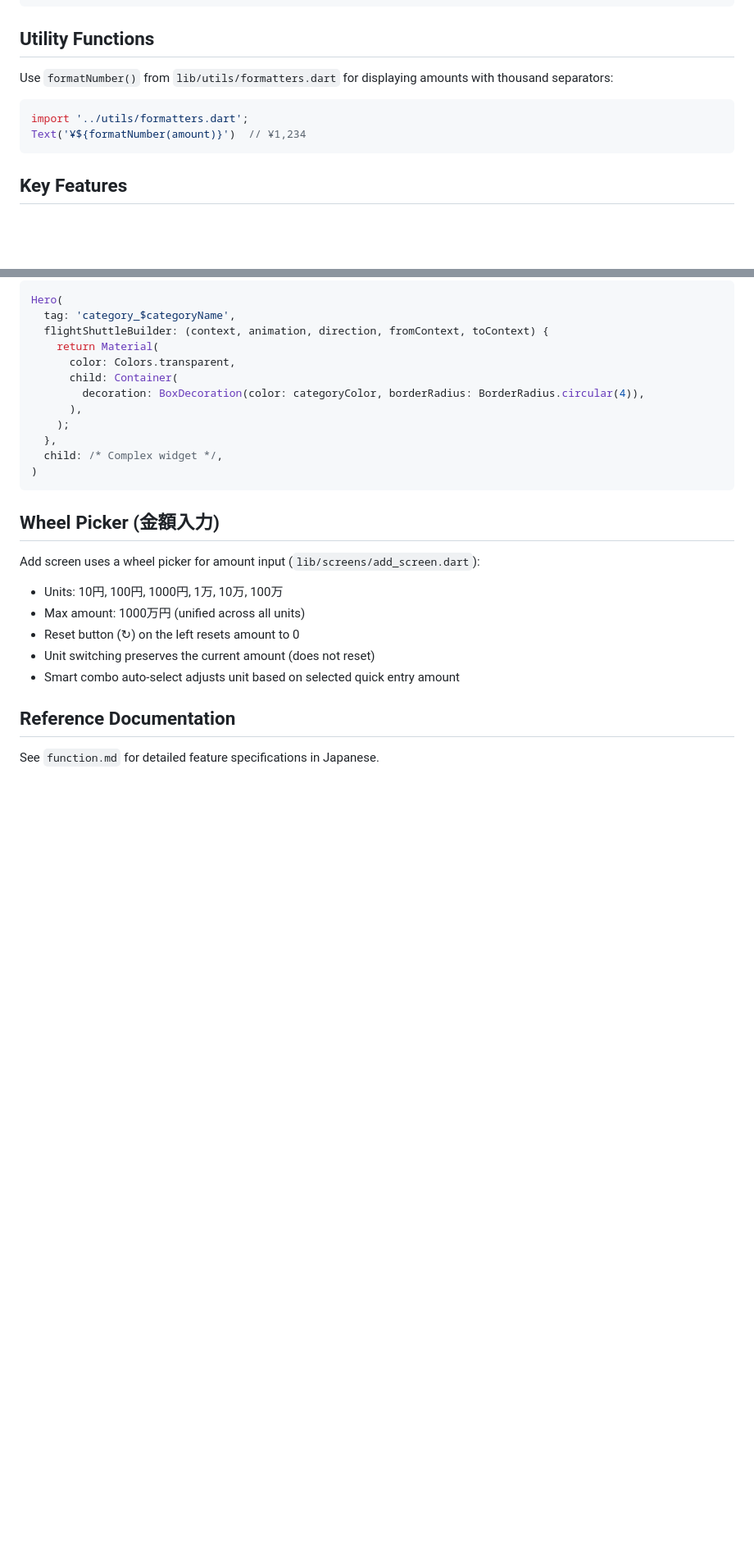
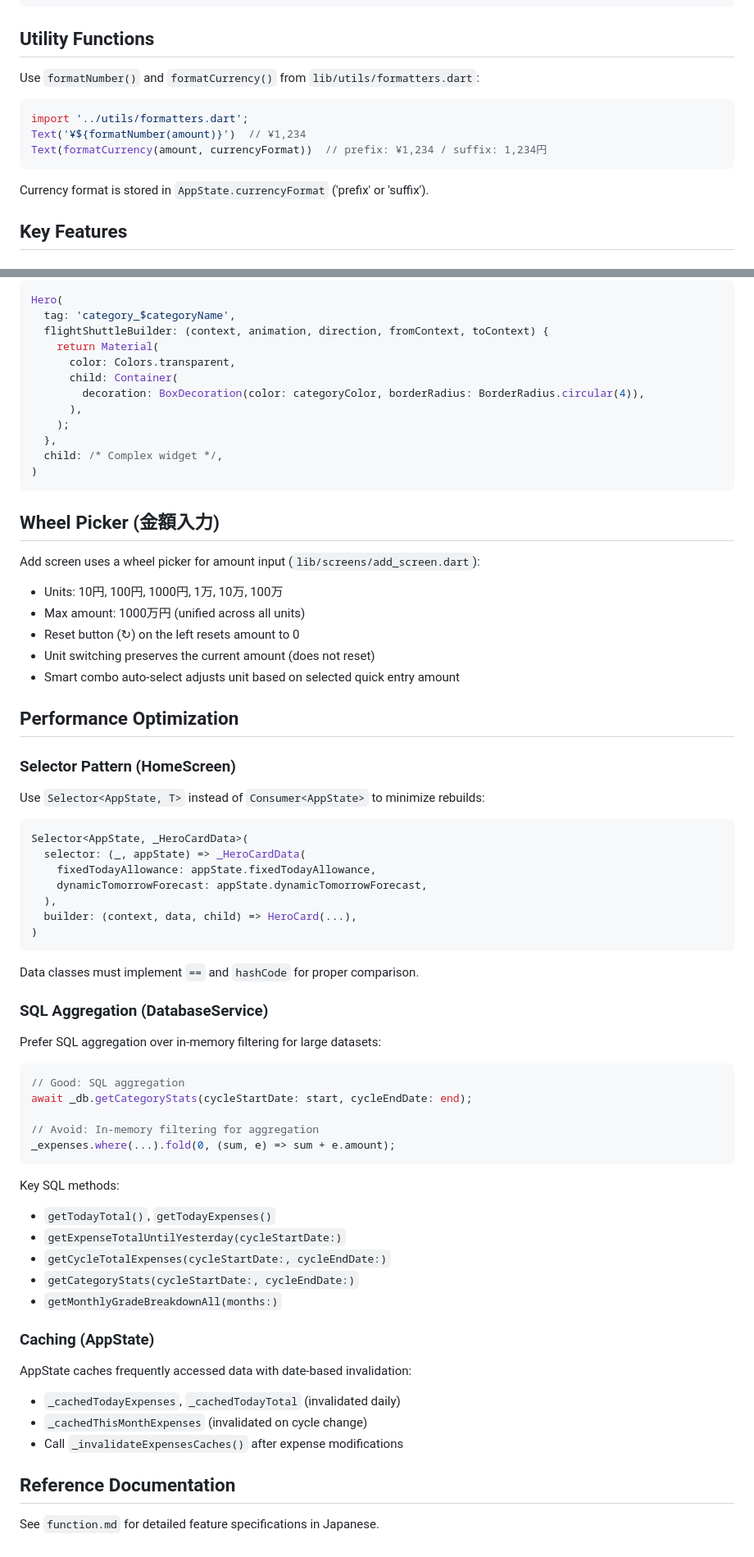
Before and after one commit to yuki-programmer/savesmart_app, a Markdown page: CLAUDE.md, 2 parts joined by grey strips. Shown at 82% size. Drawn GitHub-style; blank space fills up the shorter version.

````diff
--- a/CLAUDE.md
+++ b/CLAUDE.md
@@ -110,11 +110,14 @@ if (!success) {
 
 ## Utility Functions
 
-Use `formatNumber()` from `lib/utils/formatters.dart` for displaying amounts with thousand separators:
+Use `formatNumber()` and `formatCurrency()` from `lib/utils/formatters.dart`:
 ```dart
 import '../utils/formatters.dart';
 Text('¥${formatNumber(amount)}')  // ¥1,234
+Text(formatCurrency(amount, currencyFormat))  // prefix: ¥1,234 / suffix: 1,234円
 ```
+
+Currency format is stored in `AppState.currencyFormat` ('prefix' or 'suffix').
 
 ## Key Features
 
@@ -242,6 +253,44 @@ Add screen uses a wheel picker for amount input (`lib/screens/add_screen.dart`):
 - Unit switching preserves the current amount (does not reset)
 - Smart combo auto-select adjusts unit based on selected quick entry amount
 
+## Performance Optimization
+
+### Selector Pattern (HomeScreen)
+Use `Selector<AppState, T>` instead of `Consumer<AppState>` to minimize rebuilds:
+```dart
+Selector<AppState, _HeroCardData>(
+  selector: (_, appState) => _HeroCardData(
+    fixedTodayAllowance: appState.fixedTodayAllowance,
+    dynamicTomorrowForecast: appState.dynamicTomorrowForecast,
+  ),
+  builder: (context, data, child) => HeroCard(...),
+)
+```
+Data classes must implement `==` and `hashCode` for proper comparison.
+
+### SQL Aggregation (DatabaseService)
+Prefer SQL aggregation over in-memory filtering for large datasets:
+```dart
+// Good: SQL aggregation
+await _db.getCategoryStats(cycleStartDate: start, cycleEndDate: end);
+
+// Avoid: In-memory filtering for aggregation
+_expenses.where(...).fold(0, (sum, e) => sum + e.amount);
+```
+
+Key SQL methods:
+- `getTodayTotal()`, `getTodayExpenses()`
+- `getExpenseTotalUntilYesterday(cycleStartDate:)`
+- `getCycleTotalExpenses(cycleStartDate:, cycleEndDate:)`
+- `getCategoryStats(cycleStartDate:, cycleEndDate:)`
+- `getMonthlyGradeBreakdownAll(months:)`
+
+### Caching (AppState)
+AppState caches frequently accessed data with date-based invalidation:
+- `_cachedTodayExpenses`, `_cachedTodayTotal` (invalidated daily)
+- `_cachedThisMonthExpenses` (invalidated on cycle change)
+- Call `_invalidateExpensesCaches()` after expense modifications
+
 ## Reference Documentation
 
 See `function.md` for detailed feature specifications in Japanese.
````
Also changed, not shown: other parts of CLAUDE.md (+8 -0 lines), function.md (+20 -3 lines).
